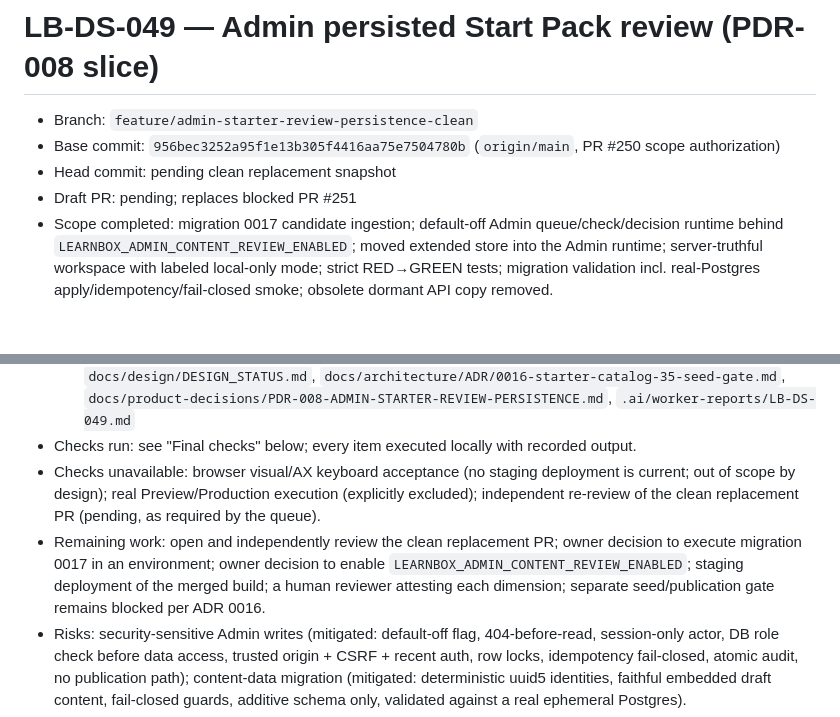
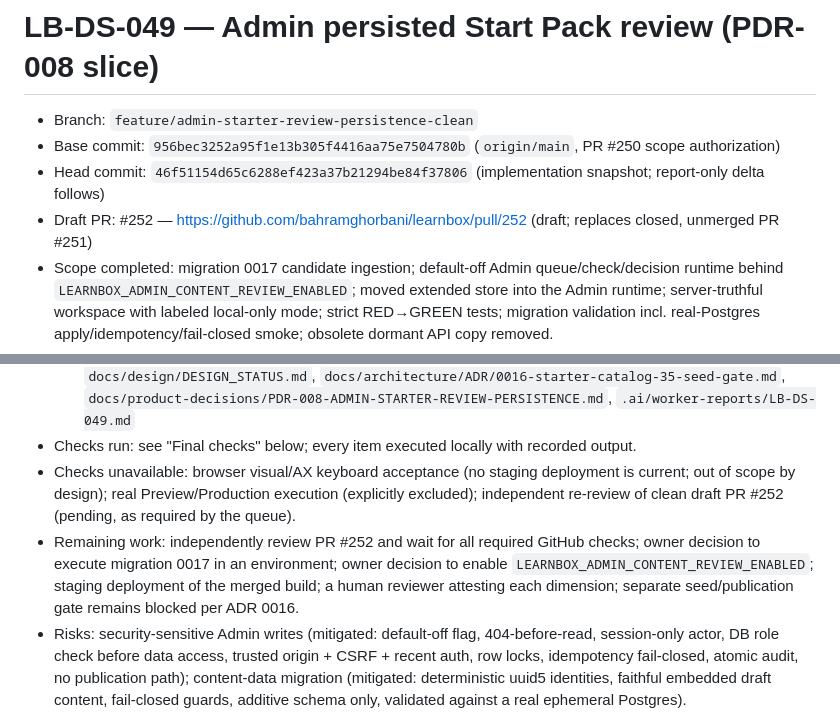
Before and after one commit to bahramghorbani/learnbox, a Markdown page: .ai/worker-reports/LB-DS-049.md, 2 parts joined by grey strips. Rendered like a GitHub page; blank space fills up the shorter version.

Commit message:
docs(admin): hand off clean LB-DS-049 review

```diff
--- a/.ai/worker-reports/LB-DS-049.md
+++ b/.ai/worker-reports/LB-DS-049.md
@@ -2,8 +2,8 @@
 
 - Branch: `feature/admin-starter-review-persistence-clean`
 - Base commit: `956bec3252a95f1e13b305f4416aa75e7504780b` (`origin/main`, PR #250 scope authorization)
-- Head commit: pending clean replacement snapshot
-- Draft PR: pending; replaces blocked PR #251
+- Head commit: `46f51154d65c6288ef423a37b21294be84f37806` (implementation snapshot; report-only delta follows)
+- Draft PR: #252 — https://github.com/bahramghorbani/learnbox/pull/252 (draft; replaces closed, unmerged PR #251)
 - Scope completed: migration 0017 candidate ingestion; default-off Admin queue/check/decision runtime behind `LEARNBOX_ADMIN_CONTENT_REVIEW_ENABLED`; moved extended store into the Admin runtime; server-truthful workspace with labeled local-only mode; strict RED→GREEN tests; migration validation incl. real-Postgres apply/idempotency/fail-closed smoke; obsolete dormant API copy removed.
 - Files changed:
   - added `database/migrations/0017_start_catalog_review_candidates.sql`
@@ -15,8 +15,8 @@
   - deleted `apps/api/src/admin/postgres-content-review.store.ts`, `apps/api/test/postgres-content-review.store.test.ts` (obsolete dormant copy, no runtime consumer; extended implementation now lives in the Admin runtime)
   - docs/status: `.ai/WORK_QUEUE.md`, `CURRENT_WORK.md`, `PROJECT_STATE.md`, `docs/PRODUCT_STATUS.md`, `docs/design/DESIGN_STATUS.md`, `docs/architecture/ADR/0016-starter-catalog-35-seed-gate.md`, `docs/product-decisions/PDR-008-ADMIN-STARTER-REVIEW-PERSISTENCE.md`, `.ai/worker-reports/LB-DS-049.md`
 - Checks run: see "Final checks" below; every item executed locally with recorded output.
-- Checks unavailable: browser visual/AX keyboard acceptance (no staging deployment is current; out of scope by design); real Preview/Production execution (explicitly excluded); independent re-review of the clean replacement PR (pending, as required by the queue).
-- Remaining work: open and independently review the clean replacement PR; owner decision to execute migration 0017 in an environment; owner decision to enable `LEARNBOX_ADMIN_CONTENT_REVIEW_ENABLED`; staging deployment of the merged build; a human reviewer attesting each dimension; separate seed/publication gate remains blocked per ADR 0016.
+- Checks unavailable: browser visual/AX keyboard acceptance (no staging deployment is current; out of scope by design); real Preview/Production execution (explicitly excluded); independent re-review of clean draft PR #252 (pending, as required by the queue).
+- Remaining work: independently review PR #252 and wait for all required GitHub checks; owner decision to execute migration 0017 in an environment; owner decision to enable `LEARNBOX_ADMIN_CONTENT_REVIEW_ENABLED`; staging deployment of the merged build; a human reviewer attesting each dimension; separate seed/publication gate remains blocked per ADR 0016.
 - Risks: security-sensitive Admin writes (mitigated: default-off flag, 404-before-read, session-only actor, DB role check before data access, trusted origin + CSRF + recent auth, row locks, idempotency fail-closed, atomic audit, no publication path); content-data migration (mitigated: deterministic uuid5 identities, faithful embedded draft content, fail-closed guards, additive schema only, validated against a real ephemeral Postgres).
 - Secrets or production changes: none. No secrets touched, no environment/deployment/staging/Preview/Production configuration changed, flag left off, migration not executed outside an ephemeral local container.
 - Bobo canonical status: unchanged. No Bobo assets, generation, prompts or visual content were added or modified; drafts embed their committed `visualConcept`/`imagePrompt` text only as immutable candidate content.
```
Also changed, not shown: .ai/WORK_QUEUE.md (+4 -4 lines), CURRENT_WORK.md (+3 -2 lines).
